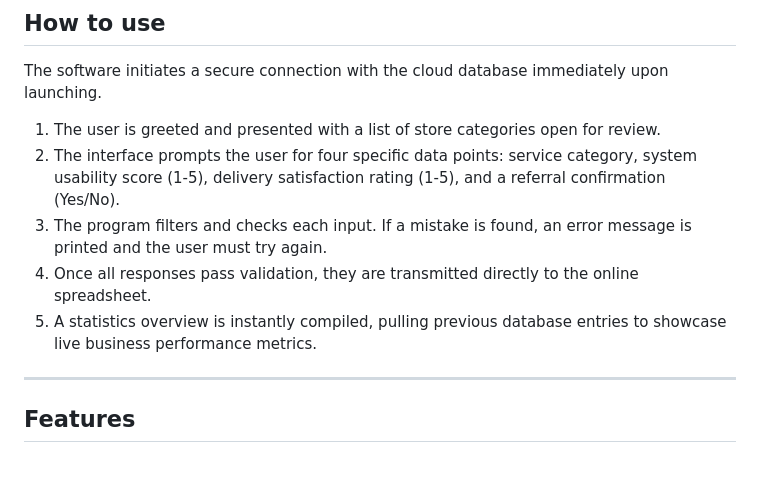
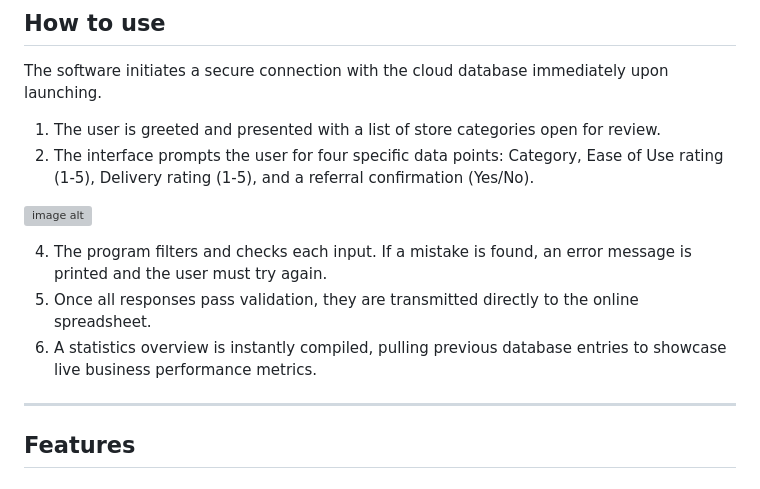
Before and after one commit to mlamleli85/ecommerce_feedback_analyser, a Markdown page: README.md, the part around the change. Drawn GitHub-style; grey boxes are pictures that could not be loaded.

```diff
--- a/README.md
+++ b/README.md
@@ -15,10 +15,13 @@ This application offers users an easy way to submit review data about their late
 The software initiates a secure connection with the cloud database immediately upon launching.
 
 1. The user is greeted and presented with a list of store categories open for review.
-2. The interface prompts the user for four specific data points: service category, system usability score (1-5), delivery satisfaction rating (1-5), and a referral confirmation (Yes/No).
-3. The program filters and checks each input. If a mistake is found, an error message is printed and the user must try again.
-4. Once all responses pass validation, they are transmitted directly to the online spreadsheet.
-5. A statistics overview is instantly compiled, pulling previous database entries to showcase live business performance metrics.
+2. The interface prompts the user for four specific data points: Category, Ease of Use rating (1-5), Delivery rating (1-5), and a referral confirmation (Yes/No).
+
+![image alt]()
+
+4. The program filters and checks each input. If a mistake is found, an error message is printed and the user must try again.
+5. Once all responses pass validation, they are transmitted directly to the online spreadsheet.
+6. A statistics overview is instantly compiled, pulling previous database entries to showcase live business performance metrics.
 
 ---
 
```
